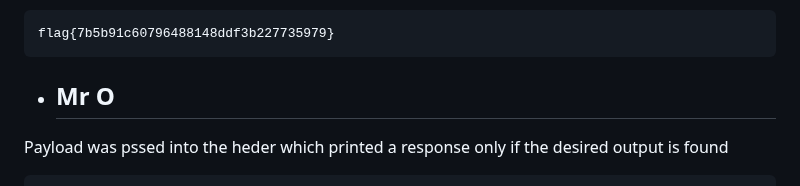
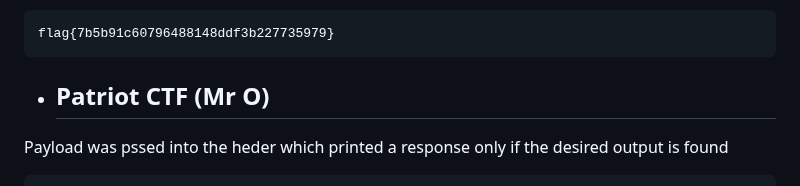
Before and after one commit to poorvi1910/Web, a Markdown page: challenges/SSTI_10_challs.md, the part around the change. GitHub-like rendering.

````diff
--- a/challenges/SSTI_10_challs.md
+++ b/challenges/SSTI_10_challs.md
@@ -166,7 +166,7 @@ We find the flag!
 flag{7b5b91c60796488148ddf3b227735979}
 ```
 
-- ## Mr O
+- ## Patriot CTF (Mr O)
 Payload was pssed into the heder which printed a response only if the desired output is found
 ```
 from os import popen
````
